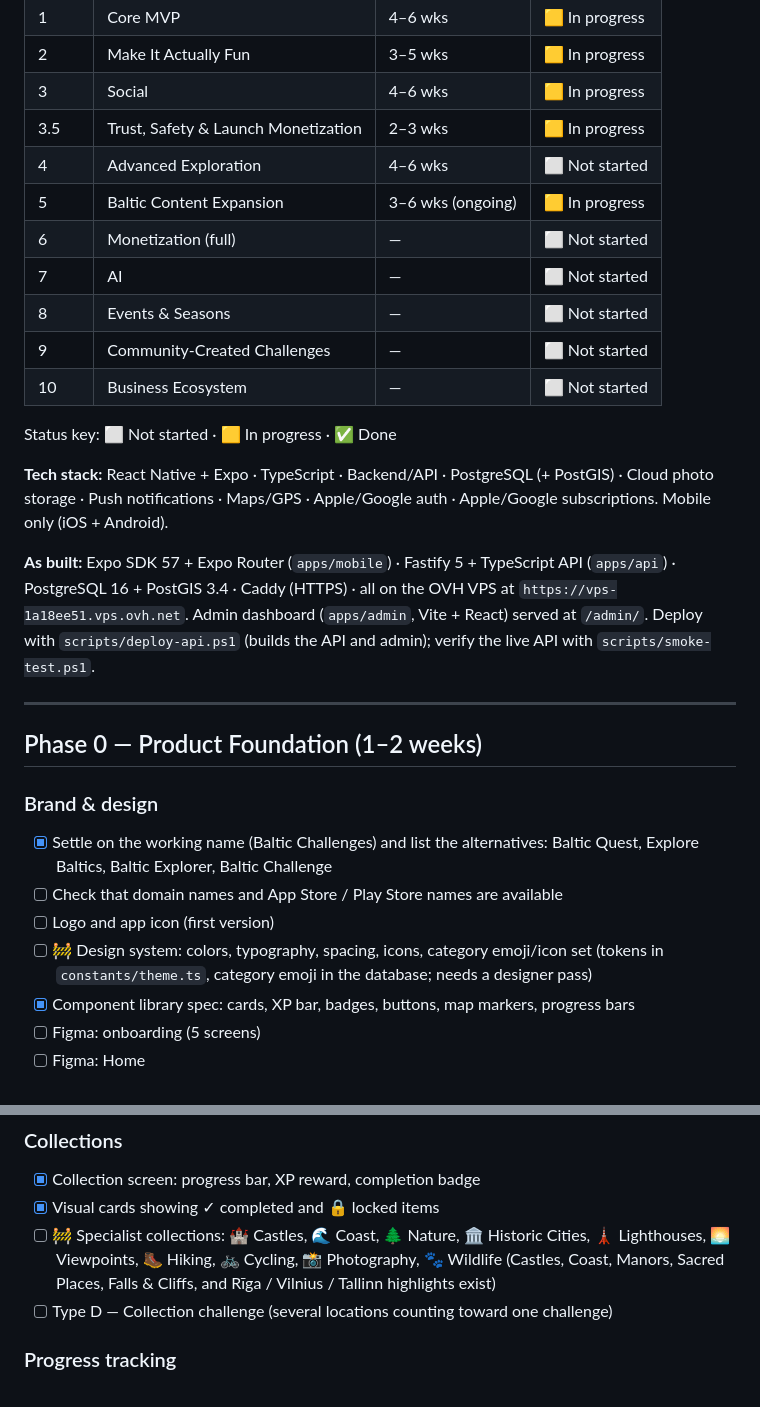
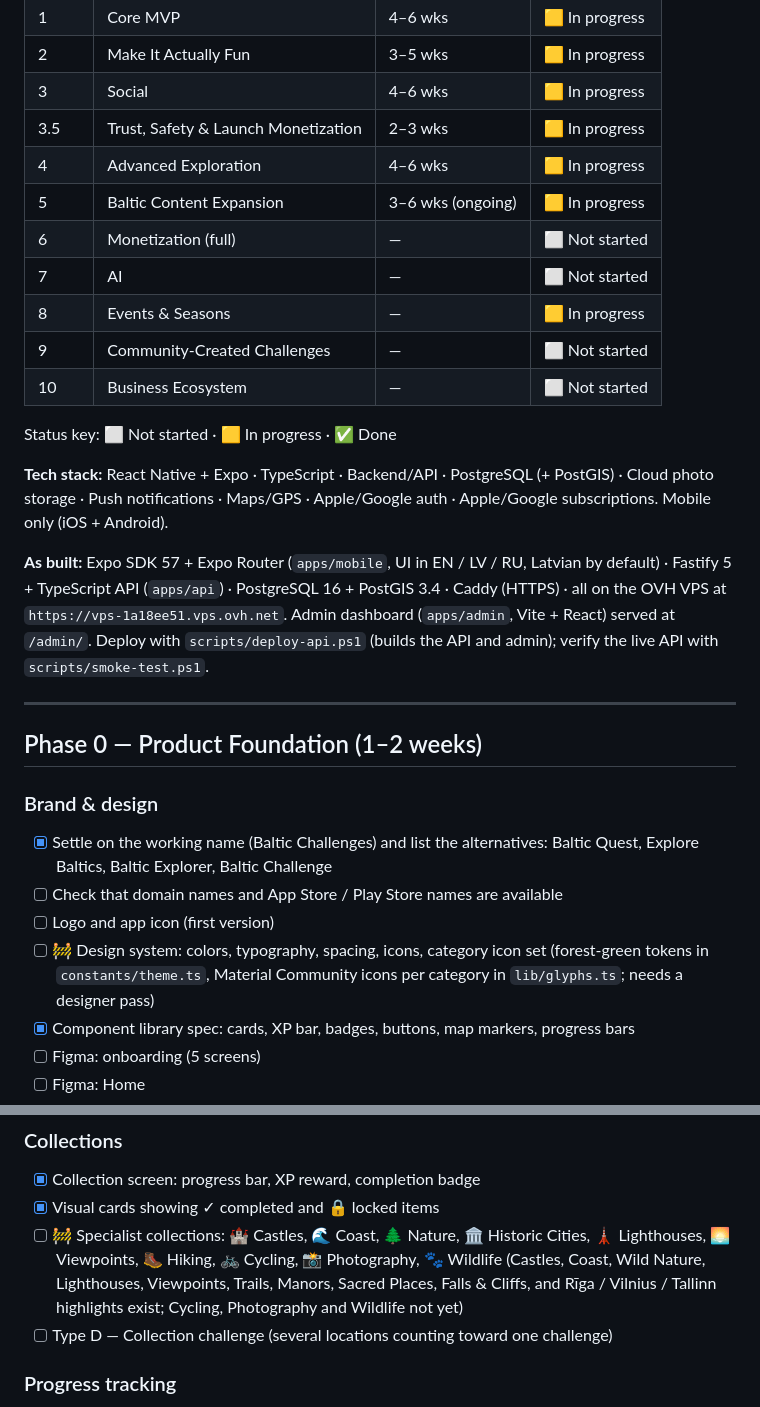
Before and after one commit to strivemusicof-rgb/BalticChallenges, a Markdown page: ROADMAP.md, 2 parts joined by grey strips. GitHub-like rendering.

Commit message:
Roadmap: fix phase statuses, design-system and collection notes, changelog order
Co-Authored-By: Claude Opus 5.5 <noreply@anthropic.com>

```diff
--- a/ROADMAP.md
+++ b/ROADMAP.md
@@ -24,11 +24,11 @@
 | 2 | Make It Actually Fun | 3–5 wks | 🟨 In progress |
 | 3 | Social | 4–6 wks | 🟨 In progress |
 | 3.5 | Trust, Safety & Launch Monetization | 2–3 wks | 🟨 In progress |
-| 4 | Advanced Exploration | 4–6 wks | ⬜ Not started |
+| 4 | Advanced Exploration | 4–6 wks | 🟨 In progress |
 | 5 | Baltic Content Expansion | 3–6 wks (ongoing) | 🟨 In progress |
 | 6 | Monetization (full) | — | ⬜ Not started |
 | 7 | AI | — | ⬜ Not started |
-| 8 | Events & Seasons | — | ⬜ Not started |
+| 8 | Events & Seasons | — | 🟨 In progress |
 | 9 | Community-Created Challenges | — | ⬜ Not started |
 | 10 | Business Ecosystem | — | ⬜ Not started |
 
@@ -36,7 +36,7 @@ Status key: ⬜ Not started · 🟨 In progress · ✅ Done
 
 **Tech stack:** React Native + Expo · TypeScript · Backend/API · PostgreSQL (+ PostGIS) · Cloud photo storage · Push notifications · Maps/GPS · Apple/Google auth · Apple/Google subscriptions. Mobile only (iOS + Android).
 
-**As built:** Expo SDK 57 + Expo Router (`apps/mobile`) · Fastify 5 + TypeScript API (`apps/api`) · PostgreSQL 16 + PostGIS 3.4 · Caddy (HTTPS) · all on the OVH VPS at `https://vps-1a18ee51.vps.ovh.net`. Admin dashboard (`apps/admin`, Vite + React) served at `/admin/`. Deploy with `scripts/deploy-api.ps1` (builds the API and admin); verify the live API with `scripts/smoke-test.ps1`.
+**As built:** Expo SDK 57 + Expo Router (`apps/mobile`, UI in EN / LV / RU, Latvian by default) · Fastify 5 + TypeScript API (`apps/api`) · PostgreSQL 16 + PostGIS 3.4 · Caddy (HTTPS) · all on the OVH VPS at `https://vps-1a18ee51.vps.ovh.net`. Admin dashboard (`apps/admin`, Vite + React) served at `/admin/`. Deploy with `scripts/deploy-api.ps1` (builds the API and admin); verify the live API with `scripts/smoke-test.ps1`.
 
 ---
 
@@ -46,7 +46,7 @@ Status key: ⬜ Not started · 🟨 In progress · ✅ Done
 - [x] Settle on the working name (Baltic Challenges) and list the alternatives: Baltic Quest, Explore Baltics, Baltic Explorer, Baltic Challenge
 - [ ] Check that domain names and App Store / Play Store names are available
 - [ ] Logo and app icon (first version)
-- [ ] 🚧 Design system: colors, typography, spacing, icons, category emoji/icon set (tokens in `constants/theme.ts`, category emoji in the database; needs a designer pass)
+- [ ] 🚧 Design system: colors, typography, spacing, icons, category icon set (forest-green tokens in `constants/theme.ts`, Material Community icons per category in `lib/glyphs.ts`; needs a designer pass)
 - [x] Component library spec: cards, XP bar, badges, buttons, map markers, progress bars
 - [ ] Figma: onboarding (5 screens)
 - [ ] Figma: Home
@@ -230,7 +230,7 @@ Status key: ⬜ Not started · 🟨 In progress · ✅ Done
 ### Collections
 - [x] Collection screen: progress bar, XP reward, completion badge
 - [x] Visual cards showing ✓ completed and 🔒 locked items
-- [ ] 🚧 Specialist collections: 🏰 Castles, 🌊 Coast, 🌲 Nature, 🏛️ Historic Cities, 🗼 Lighthouses, 🌅 Viewpoints, 🥾 Hiking, 🚲 Cycling, 📸 Photography, 🐾 Wildlife (Castles, Coast, Manors, Sacred Places, Falls & Cliffs, and Rīga / Vilnius / Tallinn highlights exist)
+- [ ] 🚧 Specialist collections: 🏰 Castles, 🌊 Coast, 🌲 Nature, 🏛️ Historic Cities, 🗼 Lighthouses, 🌅 Viewpoints, 🥾 Hiking, 🚲 Cycling, 📸 Photography, 🐾 Wildlife (Castles, Coast, Wild Nature, Lighthouses, Viewpoints, Trails, Manors, Sacred Places, Falls & Cliffs, and Rīga / Vilnius / Tallinn highlights exist; Cycling, Photography and Wildlife not yet)
 - [ ] Type D — Collection challenge (several locations counting toward one challenge)
 
 ### Progress tracking
```
Also changed, not shown: other parts of ROADMAP.md (+4 -4 lines).
